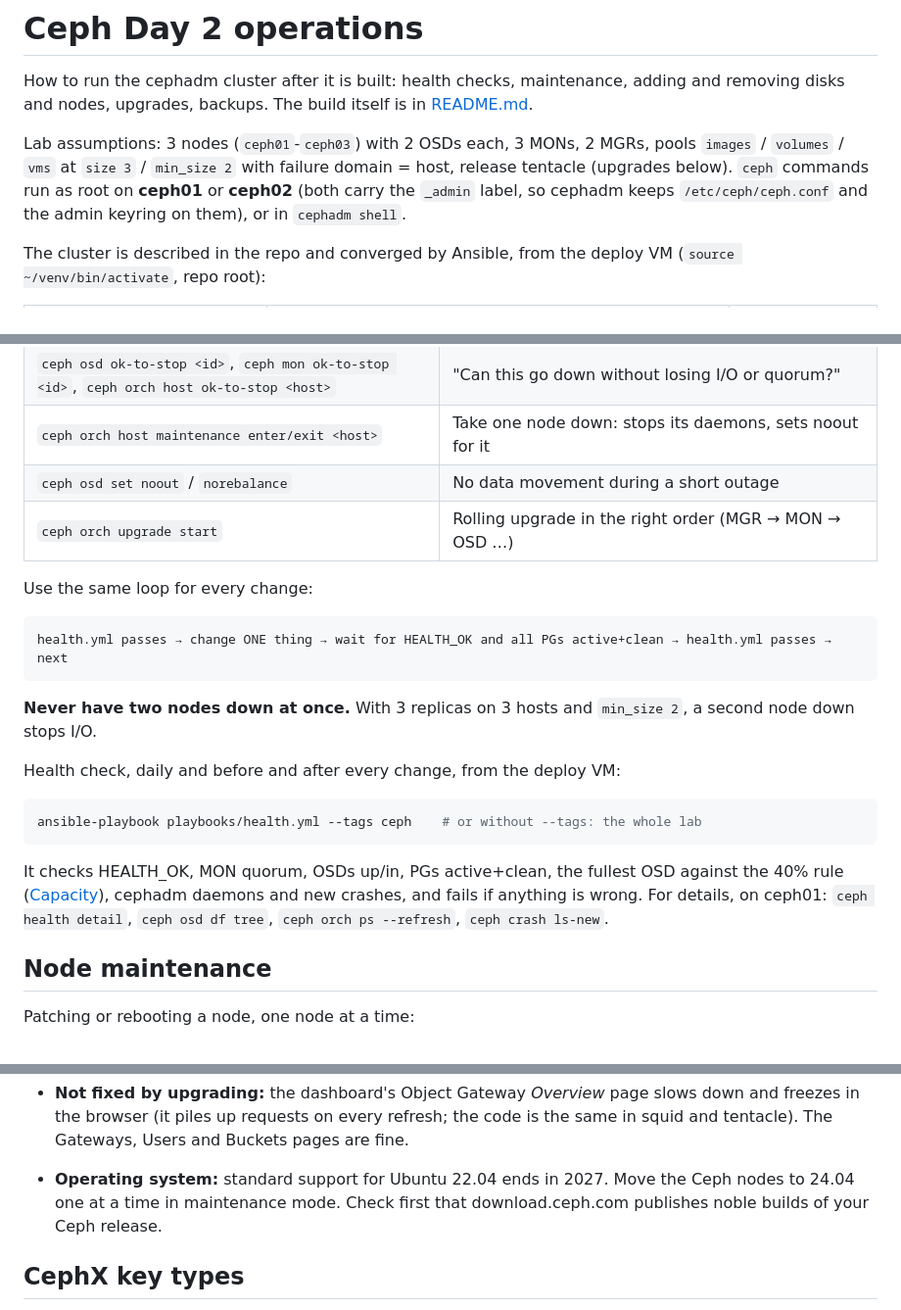
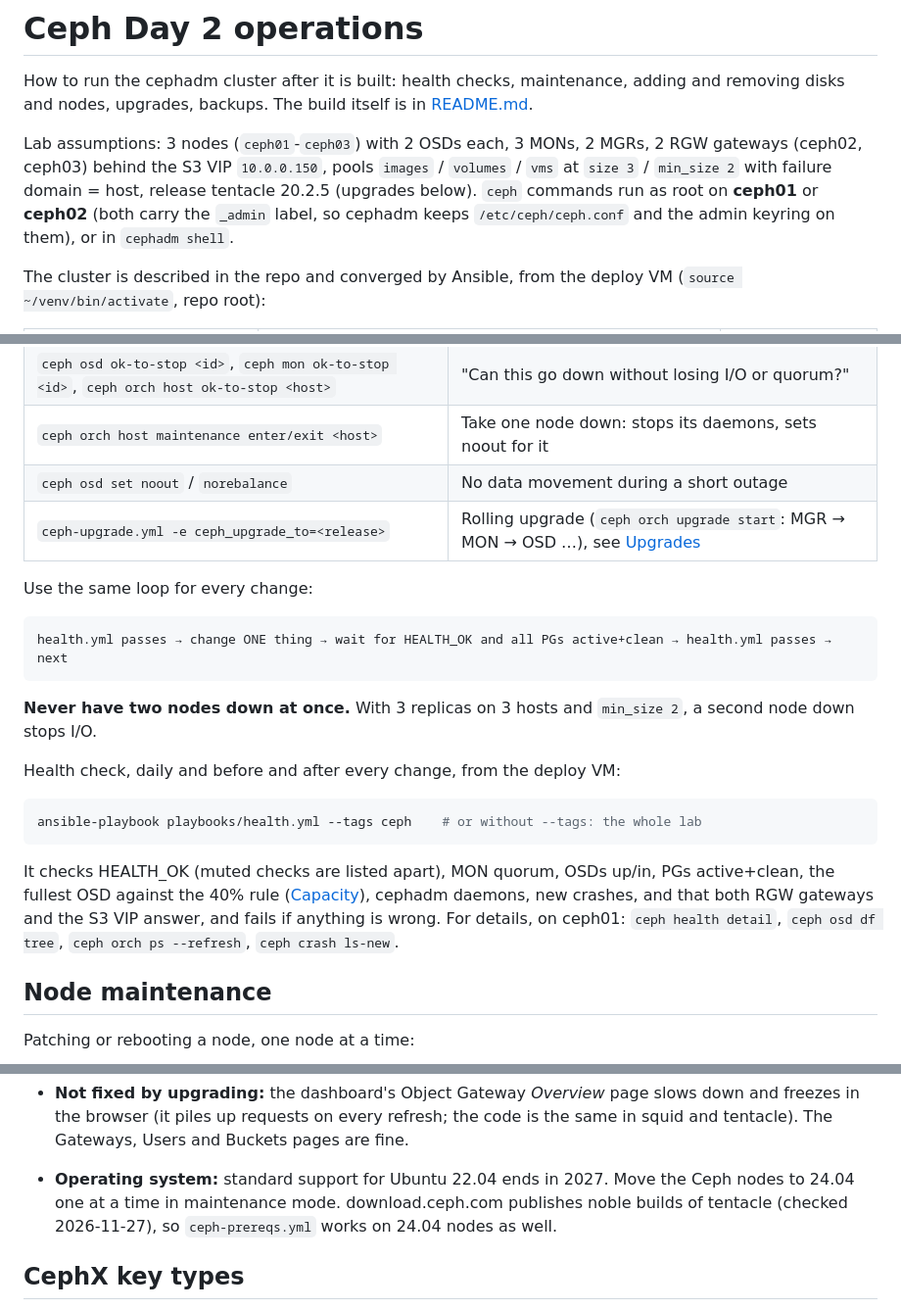
Before and after one commit to MarouaneBouaricha/openstack-homelab, a Markdown page: ceph/OPERATIONS.md, 3 parts joined by grey strips. Shown at 98% size. Drawn GitHub-style.

````diff
--- a/ceph/OPERATIONS.md
+++ b/ceph/OPERATIONS.md
@@ -5,8 +5,9 @@ adding and removing disks and nodes, upgrades, backups. The build itself is in
 [README.md](README.md).
 
 Lab assumptions: 3 nodes (`ceph01`-`ceph03`) with 2 OSDs each, 3 MONs, 2 MGRs,
-pools `images` / `volumes` / `vms` at `size 3` / `min_size 2` with failure
-domain = host, release tentacle (upgrades below). `ceph` commands run as root on **ceph01** or **ceph02** (both
+2 RGW gateways (ceph02, ceph03) behind the S3 VIP `10.0.0.150`, pools
+`images` / `volumes` / `vms` at `size 3` / `min_size 2` with failure
+domain = host, release tentacle 20.2.5 (upgrades below). `ceph` commands run as root on **ceph01** or **ceph02** (both
 carry the `_admin` label, so cephadm keeps `/etc/ceph/ceph.conf` and the admin
 keyring on them), or in `cephadm shell`.
 
@@ -34,7 +39,7 @@ to it, one daemon at a time.
 | `ceph osd ok-to-stop <id>`, `ceph mon ok-to-stop <id>`, `ceph orch host ok-to-stop <host>` | "Can this go down without losing I/O or quorum?" |
 | `ceph orch host maintenance enter/exit <host>` | Take one node down: stops its daemons, sets noout for it |
 | `ceph osd set noout` / `norebalance` | No data movement during a short outage |
-| `ceph orch upgrade start` | Rolling upgrade in the right order (MGR → MON → OSD …) |
+| `ceph-upgrade.yml -e ceph_upgrade_to=<release>` | Rolling upgrade (`ceph orch upgrade start`: MGR → MON → OSD …), see [Upgrades](#upgrades) |
 
 Use the same loop for every change:
 
@@ -51,9 +56,10 @@ Health check, daily and before and after every change, from the deploy VM:
 ansible-playbook playbooks/health.yml --tags ceph    # or without --tags: the whole lab
 ```
 
-It checks HEALTH_OK, MON quorum, OSDs up/in, PGs active+clean, the fullest OSD
-against the 40% rule ([Capacity](#capacity)), cephadm daemons and new crashes,
-and fails if anything is wrong. For details, on ceph01: `ceph health detail`,
+It checks HEALTH_OK (muted checks are listed apart), MON quorum, OSDs up/in,
+PGs active+clean, the fullest OSD against the 40% rule
+([Capacity](#capacity)), cephadm daemons, new crashes, and that both RGW
+gateways and the S3 VIP answer, and fails if anything is wrong. For details, on ceph01: `ceph health detail`,
 `ceph osd df tree`, `ceph orch ps --refresh`, `ceph crash ls-new`.
 
 ## Node maintenance
@@ -228,8 +234,9 @@ instance from a Glance image, attach a Cinder volume). Repeat with
   refresh; the code is the same in squid and tentacle). The Gateways, Users
   and Buckets pages are fine.
 - **Operating system:** standard support for Ubuntu 22.04 ends in 2027. Move
-  the Ceph nodes to 24.04 one at a time in maintenance mode. Check first that
-  download.ceph.com publishes noble builds of your Ceph release.
+  the Ceph nodes to 24.04 one at a time in maintenance mode. download.ceph.com
+  publishes noble builds of tentacle (checked 2026-11-27), so `ceph-prereqs.yml`
+  works on 24.04 nodes as well.
 
 
 ## CephX key types
````
Also changed, not shown: other parts of ceph/OPERATIONS.md (+8 -0 lines), README.md (+11 -9 lines), ceph/README.md (+7 -3 lines), docs/architecture.png, 1 other file.
